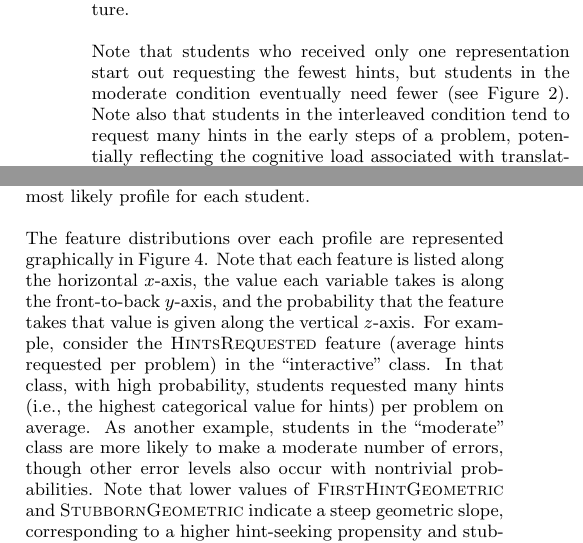
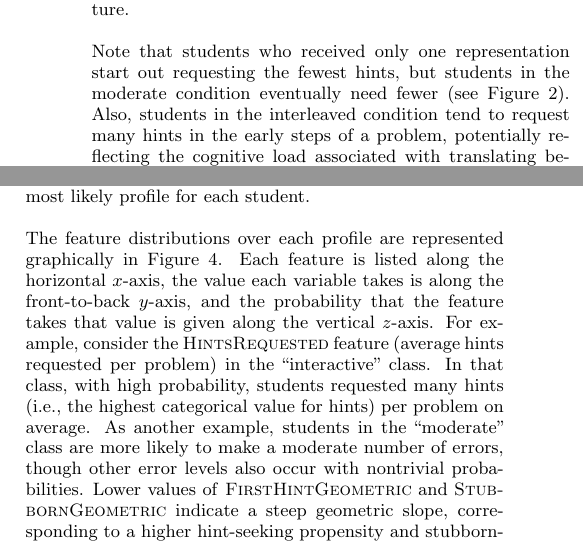
Before and after one commit to ryanaustincarlson/ML-FinalProject2012-EdModeling, a LaTeX document (edm_latex/edmVersion.tex): two parts of the columns of page 3 of 8, joined at a grey line, cut so that both start at the same text. Compiled offline with pdfLaTeX.

Commit message:
ryan's final edits for edm paper

```diff
--- a/edm_latex/edmVersion.tex
+++ b/edm_latex/edmVersion.tex
@@ -211,7 +211,7 @@ The Fractions Tutor captures a detailed log of each student's interactions with
 \label{fig:hints-geom}
 \end{figure*}
 
-Note that students who received only one representation start out requesting the fewest hints, but students in the moderate condition eventually need fewer  (see Figure \ref{fig:hints-geom}). Note also that students in the interleaved condition tend to request many hints in the early steps of a problem, potentially reflecting the cognitive load associated with translating between representations \cite{Ainsworth1999}. Such considerations suggested that exploiting the timing of student interactions within a problem might expose structural features obscured by stepwise averages (as used in \cite{Rau2012}).  We fit geometric distributions to the number of steps taken before the first hint request (\ftr{FirstHintGeometric}) and to the number of errors before the first hint (\ftr{StubbornGeometric}). The estimated parameter is used to characterize the student's hint-seeking propensity in general and hint-seeking propensity when faced with adversity. For example, students in the first quintile of \ftr{StubbornGeometric} seek help soon after making a mistake, whereas students in the fifth quintile don't change their hint-seeking behavior even after making a large number of errors. Students in the first quintile of \ftr{FirstHintGeometric} are likely to request hints early in a problem, whereas students in the fifth quintile are unlikely to request hints at any point.
+Note that students who received only one representation start out requesting the fewest hints, but students in the moderate condition eventually need fewer  (see Figure \ref{fig:hints-geom}). Also, students in the interleaved condition tend to request many hints in the early steps of a problem, potentially reflecting the cognitive load associated with translating between representations \cite{Ainsworth1999}. Such considerations suggested that exploiting the timing of student interactions within a problem might expose structural features obscured by stepwise averages (as used in \cite{Rau2012}).  We fit geometric distributions to the number of steps taken before the first hint request (\ftr{FirstHintGeometric}) and to the number of errors before the first hint (\ftr{StubbornGeometric}). The estimated parameter is used to characterize the student's hint-seeking propensity in general and hint-seeking propensity when faced with adversity. For example, students in the first quintile of \ftr{StubbornGeometric} seek help soon after making a mistake, whereas students in the fifth quintile don't change their hint-seeking behavior even after making a large number of errors. Students in the first quintile of \ftr{FirstHintGeometric} are likely to request hints early in a problem, whereas students in the fifth quintile are unlikely to request hints at any point.
 \begin{table*}[htbp]
 \caption{Summary Statistics for Variables Used in Clustering}
 \begin{center}
@@ -282,7 +282,7 @@ Figure \ref{fig:LCa-test-statistics} shows the parameter selection process descr
 
 After selecting the appropriate $N$ parameter, we extract membership probabilities for the individual students. Given a strategic profile, we can estimate the probability distribution over each feature, and use Equation \ref{eqn:LCA-argmax} to identify the most likely profile for each student.
 
-The feature distributions over each profile are represented graphically in Figure \ref{fig:LCA-class-viz}. Note that each feature is listed along the horizontal $x$-axis, the value each variable takes is along the front-to-back $y$-axis, and the probability that the feature takes that value is given along the vertical $z$-axis. For example, consider the \ftr{HintsRequested} feature (average hints requested per problem) in the ``interactive'' class. In that class, with high probability, students requested many hints (i.e., the highest categorical value for hints) per problem on average. As another example, students in the ``moderate'' class are more likely to make a moderate number of errors, though other error levels also occur with nontrivial probabilities. Note that lower values of \ftr{FirstHintGeometric} and \ftr{StubbornGeometric} indicate a steep geometric slope, corresponding to a higher hint-seeking propensity and stubbornness, respectively.
+The feature distributions over each profile are represented graphically in Figure \ref{fig:LCA-class-viz}. Each feature is listed along the horizontal $x$-axis, the value each variable takes is along the front-to-back $y$-axis, and the probability that the feature takes that value is given along the vertical $z$-axis. For example, consider the \ftr{HintsRequested} feature (average hints requested per problem) in the ``interactive'' class. In that class, with high probability, students requested many hints (i.e., the highest categorical value for hints) per problem on average. As another example, students in the ``moderate'' class are more likely to make a moderate number of errors, though other error levels also occur with nontrivial probabilities. Lower values of \ftr{FirstHintGeometric} and \ftr{StubbornGeometric} indicate a steep geometric slope, corresponding to a higher hint-seeking propensity and stubbornness, respectively.
 
 How do we interpret cluster membership? Students in Class 1 are ``Moderate'', they ask for a moderate number of hints, make a moderate number of errors, and are moderately responsive to the interface. Students in Class 2 are ``Interactive'', they make a lot of errors, but respond by requesting many hints. These students are proactive in asking for help and are not shy about using the resources the Fractions Tutor makes available. Students in Class 3 are ``Confident'', they don't ask for hints, but they don't seem to need them (since they make few errors). Finally, we call students in Class 4 ``Stubborn'' because they are fairly mixed in error-profile but they don't respond to mistakes with hint-requests. These students are not using all the resources that the Fractions Tutor makes available.
 
```
Also changed, not shown: edm_latex/edmVersion.tex (2 more changed lines).
